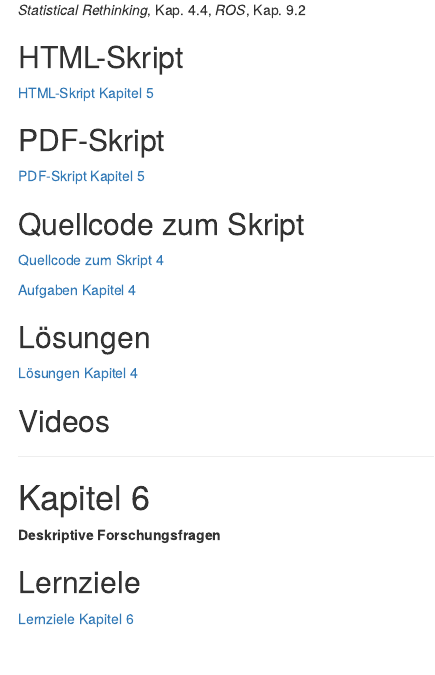
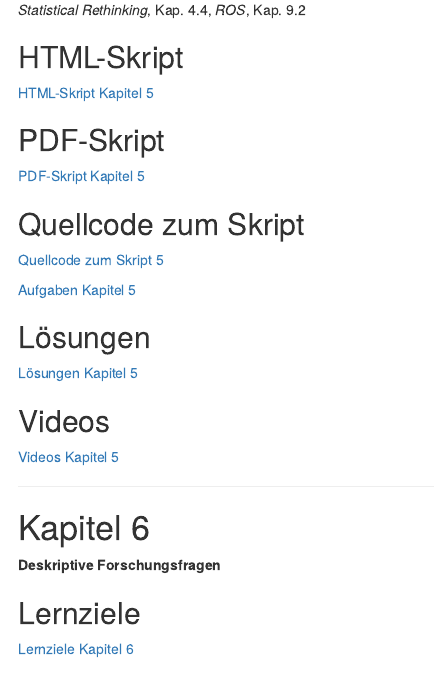
Before and after one commit to sebastiansauer/bayes-start, an R Markdown document (index.Rmd): the page in a window 1100 px wide, from 3410 px down. Rendered offline with R 4.5, knitr and Pandoc, with nearby package versions; drawn as R Markdown's standard HTML page in place of the format the file asks for.

Commit message:
fix typo

```diff
--- a/index.Rmd
+++ b/index.Rmd
@@ -222,18 +222,19 @@ output:
 
 ## Quellcode zum Skript
 
-[Quellcode zum Skript 4](https://sebastiansauer.github.io/QM2-Folien/Themen/QM2-Thema5-Lineare-Modelle.Rmd)
+[Quellcode zum Skript 5](https://sebastiansauer.github.io/QM2-Folien/Themen/QM2-Thema5-Lineare-Modelle.Rmd)
 
 
-[Aufgaben Kapitel 4](http://sebastiansauer.github.io/bayes-start/Aufgaben/Thema5-Aufgaben1.html)
+[Aufgaben Kapitel 5](http://sebastiansauer.github.io/bayes-start/Aufgaben/Thema5-Aufgaben1.html)
 
 
 ## Lösungen
 
-[Lösungen Kapitel 4](http://sebastiansauer.github.io/bayes-start/Aufgaben/Thema5-Loesungen.html)
+[Lösungen Kapitel 5](http://sebastiansauer.github.io/bayes-start/Aufgaben/Thema5-Loesungen1.html)
 
 ## Videos
 
+[Videos Kapitel 5](https://youtube.com/playlist?list=PLRR4REmBgpIFbtKyjfJGd8Nr2htQo0mP1)
 
 
 ---
```
Also changed, not shown: index.Rmd (2 more changed lines).
